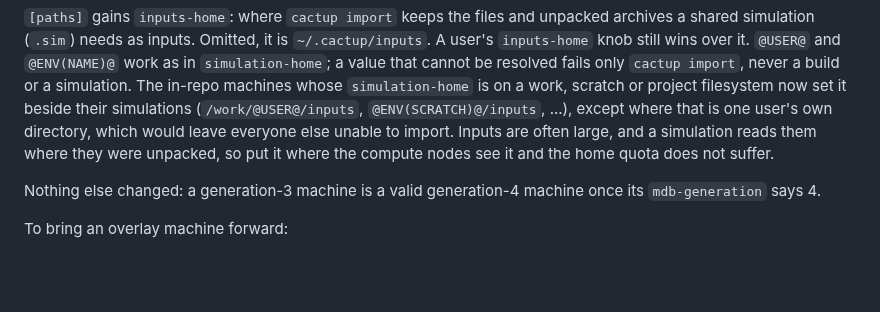
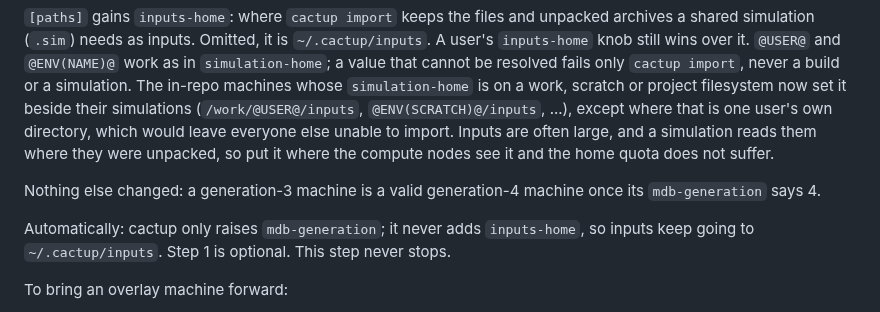
Before and after one commit to max-morris/Cactup, a Markdown page: GENERATIONS.md, the part around one of its changes. GitHub-like rendering; blank space fills up the shorter version.

```diff
--- a/GENERATIONS.md
+++ b/GENERATIONS.md
@@ -275,6 +298,10 @@ it and the home quota does not suffer.
 Nothing else changed: a generation-3 machine is a valid generation-4 machine
 once its `mdb-generation` says 4.
 
+Automatically: cactup only raises `mdb-generation`; it never adds
+`inputs-home`, so inputs keep going to `~/.cactup/inputs`. Step 1 is
+optional. This step never stops.
+
 To bring an overlay machine forward:
 
 1. Optionally, in `[paths]`, add `inputs-home`, an absolute path (with
```
Also changed, not shown: other parts of GENERATIONS.md (+35 -7 lines).
